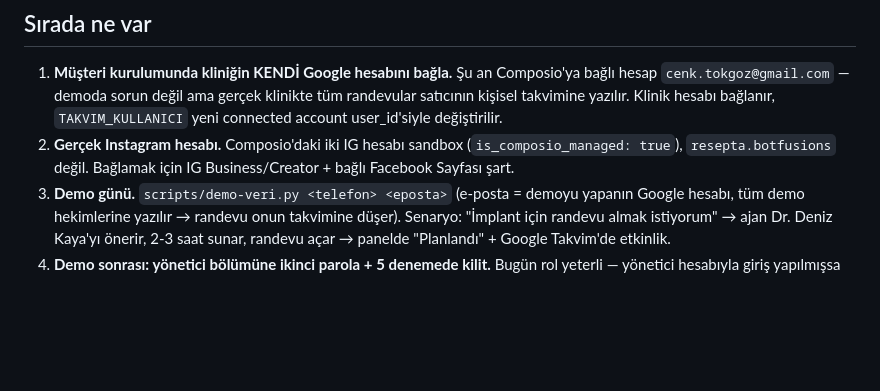
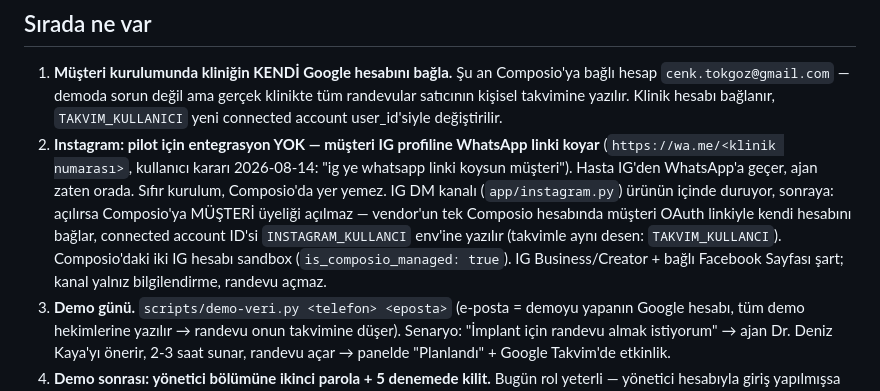
Before and after one commit to botfusions/demokilinik, a Markdown page: HANDOFF.md, the part around the change. Rendered like a GitHub page; blank space fills up the shorter version.

Commit message:
HANDOFF: Instagram pilot kararı — entegrasyon yok, IG profiline WhatsApp linki
Co-Authored-By: Claude <noreply@anthropic.com>

```diff
--- a/HANDOFF.md
+++ b/HANDOFF.md
@@ -204,9 +204,17 @@ açar, Google Takvim'e yazar; personel Türkçe panelden yönetir.
    bağlı hesap `cenk.tokgoz@gmail.com` — demoda sorun değil ama gerçek klinikte
    tüm randevular satıcının kişisel takvimine yazılır. Klinik hesabı bağlanır,
    `TAKVIM_KULLANICI` yeni connected account user_id'siyle değiştirilir.
-2. **Gerçek Instagram hesabı.** Composio'daki iki IG hesabı sandbox
-   (`is_composio_managed: true`), `resepta.botfusions` değil. Bağlamak için IG
-   Business/Creator + bağlı Facebook Sayfası şart.
+2. **Instagram: pilot için entegrasyon YOK — müşteri IG profiline WhatsApp
+   linki koyar** (`https://wa.me/<klinik numarası>`, kullanıcı kararı
+   2026-08-14: "ig ye whatsapp linki koysun müşteri"). Hasta IG'den
+   WhatsApp'a geçer, ajan zaten orada. Sıfır kurulum, Composio'da yer yemez.
+   IG DM kanalı (`app/instagram.py`) ürünün içinde duruyor, sonraya:
+   açılırsa Composio'ya MÜŞTERİ üyeliği açılmaz — vendor'un tek Composio
+   hesabında müşteri OAuth linkiyle kendi hesabını bağlar, connected account
+   ID'si `INSTAGRAM_KULLANCI` env'ine yazılır (takvimle aynı desen:
+   `TAKVIM_KULLANCI`). Composio'daki iki IG hesabı sandbox
+   (`is_composio_managed: true`). IG Business/Creator + bağlı Facebook
+   Sayfası şart; kanal yalnız bilgilendirme, randevu açmaz.
 3. **Demo günü.** `scripts/demo-veri.py <telefon> <eposta>` (e-posta = demoyu
    yapanın Google hesabı, tüm demo hekimlerine yazılır → randevu onun takvimine
    düşer). Senaryo: "İmplant için randevu almak istiyorum" → ajan Dr. Deniz
```
